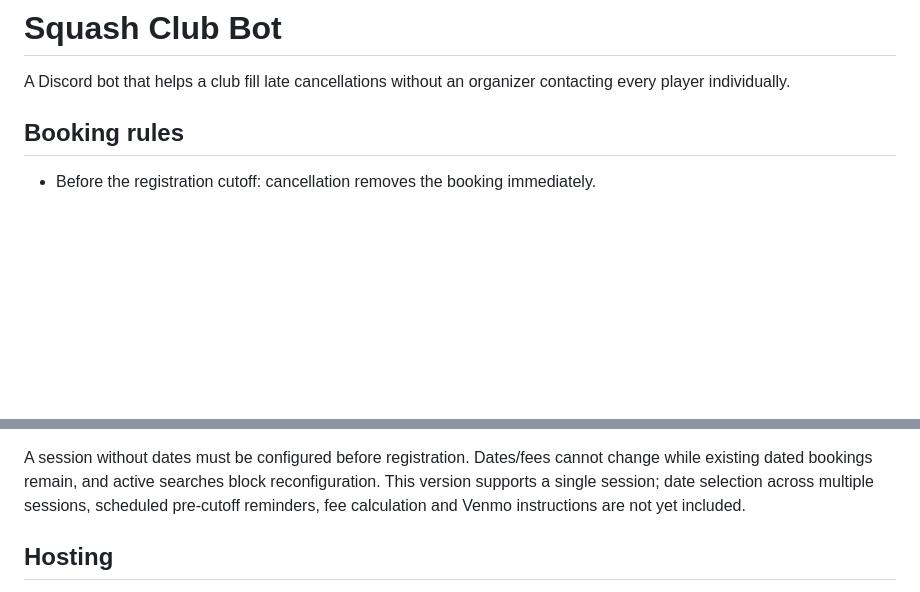
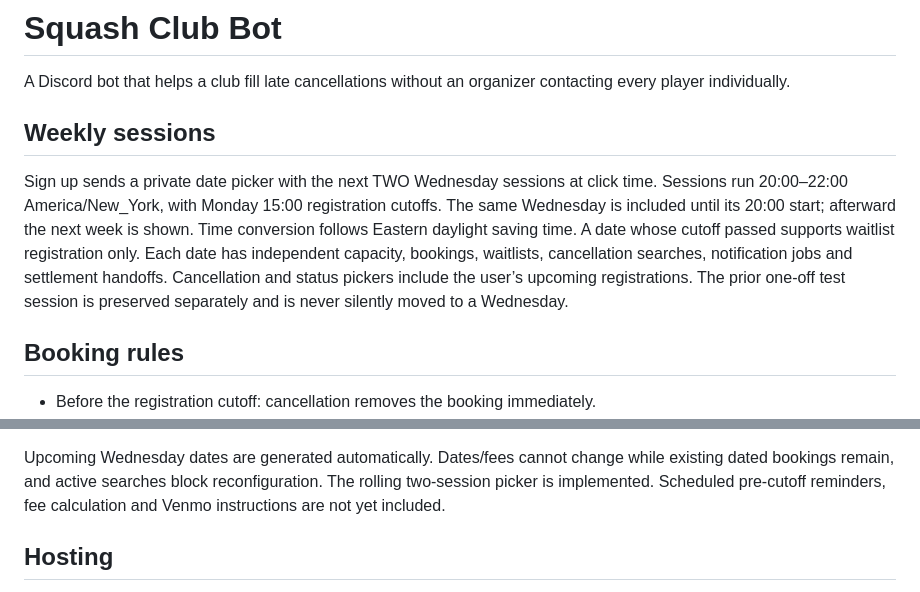
Before and after one commit to ChanEunPark/squash-club-bot, a Markdown page: README.md, 2 parts joined by grey strips. Drawn GitHub-style; blank space fills up the shorter version.

Commit message:
Add rolling two-Wednesday session selection: README.md

```diff
--- a/README.md
+++ b/README.md
@@ -1,6 +1,10 @@
 # Squash Club Bot
 
 A Discord bot that helps a club fill late cancellations without an organizer contacting every player individually.
+
+## Weekly sessions
+
+Sign up sends a private date picker with the next TWO Wednesday sessions at click time. Sessions run 20:00–22:00 America/New_York, with Monday 15:00 registration cutoffs. The same Wednesday is included until its 20:00 start; afterward the next week is shown. Time conversion follows Eastern daylight saving time. A date whose cutoff passed supports waitlist registration only. Each date has independent capacity, bookings, waitlists, cancellation searches, notification jobs and settlement handoffs. Cancellation and status pickers include the user’s upcoming registrations. The prior one-off test session is preserved separately and is never silently moved to a Wednesday.
 
 ## Booking rules
 
@@ -29,7 +33,7 @@ Node.js 24 is recommended. No third-party packages are required.
 5. `/setup` publishes or updates the session and reviewer panels.
 6. `/my-status` sends personal status by DM.
 
-A session without dates must be configured before registration. Dates/fees cannot change while existing dated bookings remain, and active searches block reconfiguration. This version supports a single session; date selection across multiple sessions, scheduled pre-cutoff reminders, fee calculation and Venmo instructions are not yet included.
+Upcoming Wednesday dates are generated automatically. Dates/fees cannot change while existing dated bookings remain, and active searches block reconfiguration. The rolling two-session picker is implemented. Scheduled pre-cutoff reminders, fee calculation and Venmo instructions are not yet included.
 
 ## Hosting
 
```
Also changed, not shown: other parts of README.md (+1 -1 lines).
